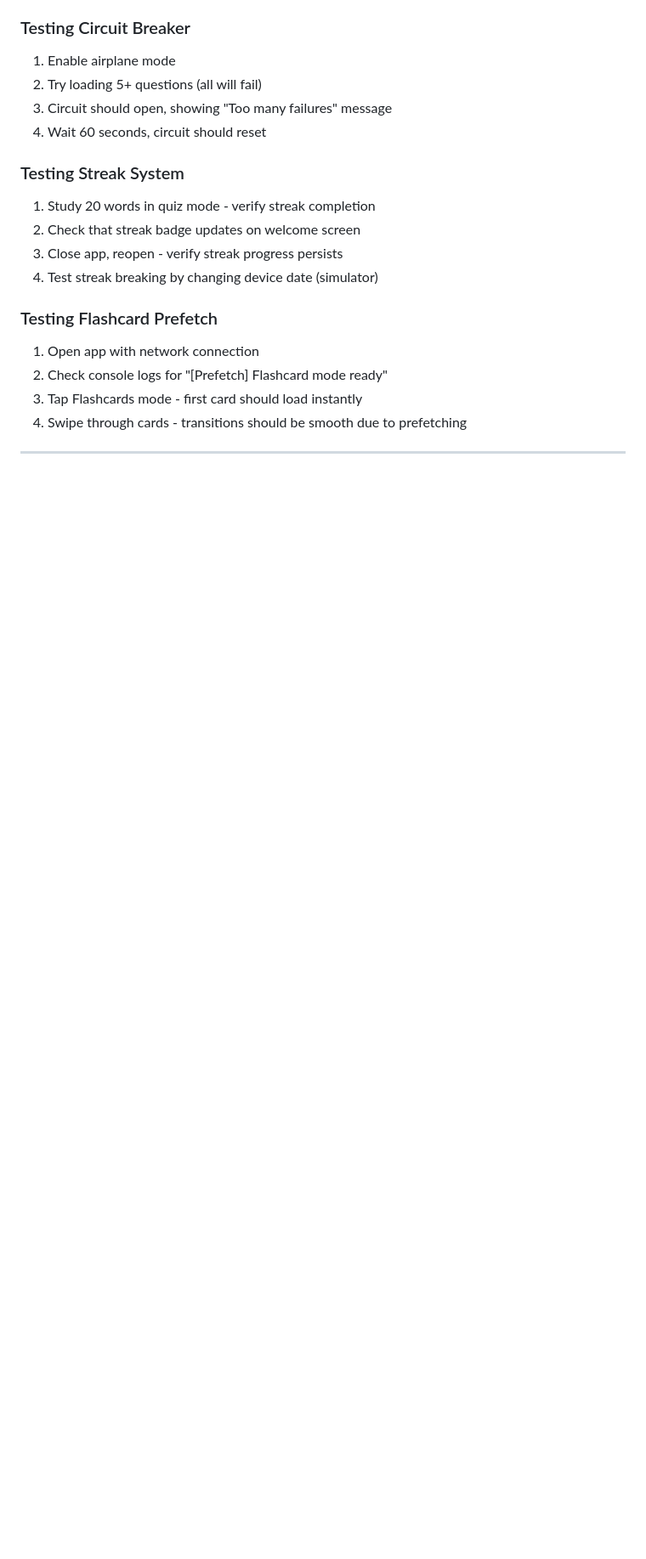
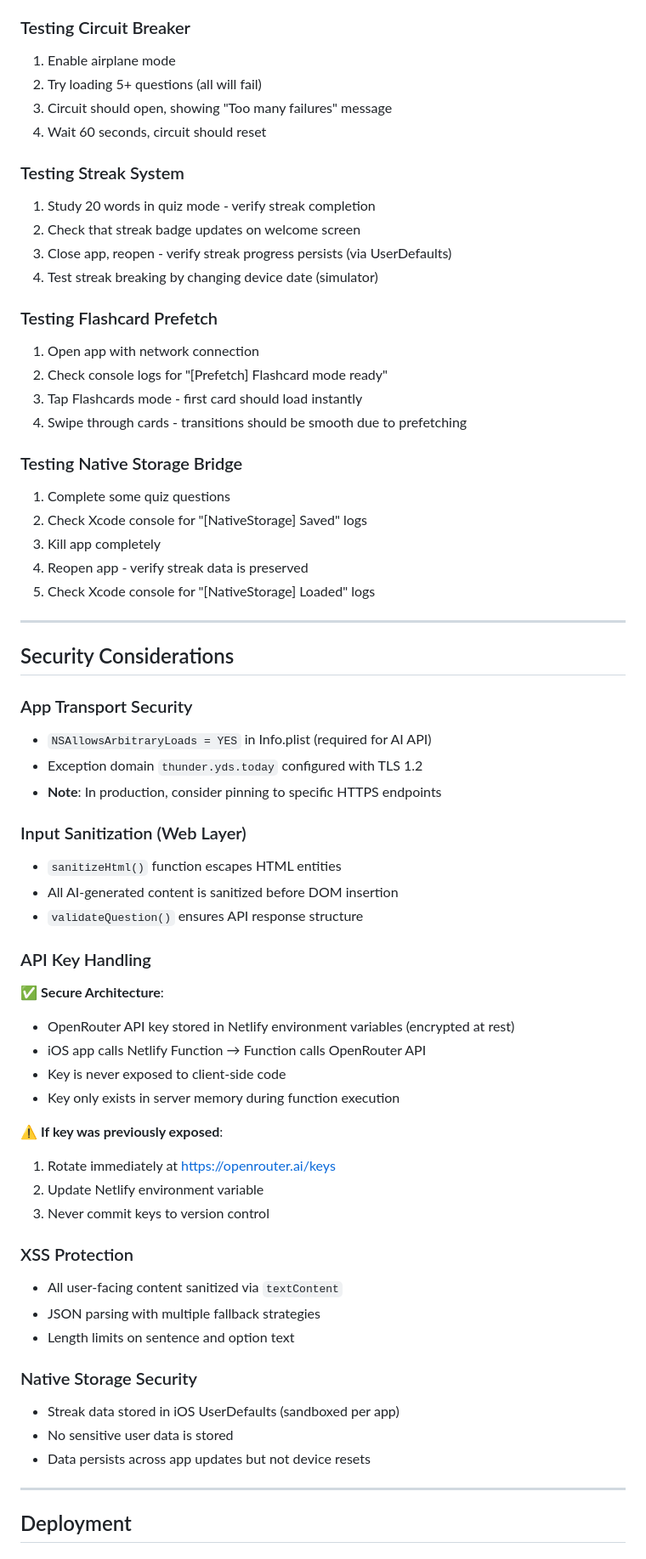
Before and after one commit to ahmedahmedovv/ydswords, a Markdown page: AGENTS.md, the part around one of its changes. Shown at 85% size. GitHub-like rendering; blank space fills up the shorter version.

```diff
--- a/AGENTS.md
+++ b/AGENTS.md
@@ -383,7 +404,7 @@ configuration.userContentController.add(self, name: "nativeHandler")
 ### Testing Streak System
 1. Study 20 words in quiz mode - verify streak completion
 2. Check that streak badge updates on welcome screen
-3. Close app, reopen - verify streak progress persists
+3. Close app, reopen - verify streak progress persists (via UserDefaults)
 4. Test streak breaking by changing device date (simulator)
 
 ### Testing Flashcard Prefetch
@@ -391,3 +412,51 @@ configuration.userContentController.add(self, name: "nativeHandler")
 2. Check console logs for "[Prefetch] Flashcard mode ready"
 3. Tap Flashcards mode - first card should load instantly
 4. Swipe through cards - transitions should be smooth due to prefetching
+
+### Testing Native Storage Bridge
+1. Complete some quiz questions
+2. Check Xcode console for "[NativeStorage] Saved" logs
+3. Kill app completely
+4. Reopen app - verify streak data is preserved
+5. Check Xcode console for "[NativeStorage] Loaded" logs
+
+---
+
+## Security Considerations
+
+### App Transport Security
+- `NSAllowsArbitraryLoads = YES` in Info.plist (required for AI API)
+- Exception domain `thunder.yds.today` configured with TLS 1.2
+- **Note**: In production, consider pinning to specific HTTPS endpoints
+
+### Input Sanitization (Web Layer)
+- `sanitizeHtml()` function escapes HTML entities
+- All AI-generated content is sanitized before DOM insertion
+- `validateQuestion()` ensures API response structure
+
+### API Key Handling
+✅ **Secure Architecture**:
+- OpenRouter API key stored in Netlify environment variables (encrypted at rest)
+- iOS app calls Netlify Function → Function calls OpenRouter API
+- Key is never exposed to client-side code
+- Key only exists in server memory during function execution
+
+⚠️ **If key was previously exposed**:
+1. Rotate immediately at https://openrouter.ai/keys
+2. Update Netlify environment variable
+3. Never commit keys to version control
+
+### XSS Protection
+- All user-facing content sanitized via `textContent`
+- JSON parsing with multiple fallback strategies
+- Length limits on sentence and option text
+
+### Native Storage Security
+- Streak data stored in iOS UserDefaults (sandboxed per app)
+- No sensitive user data is stored
+- Data persists across app updates but not device resets
+
+---
+
+## Deployment
+
```
Also changed, not shown: other parts of AGENTS.md (+111 -133 lines).
